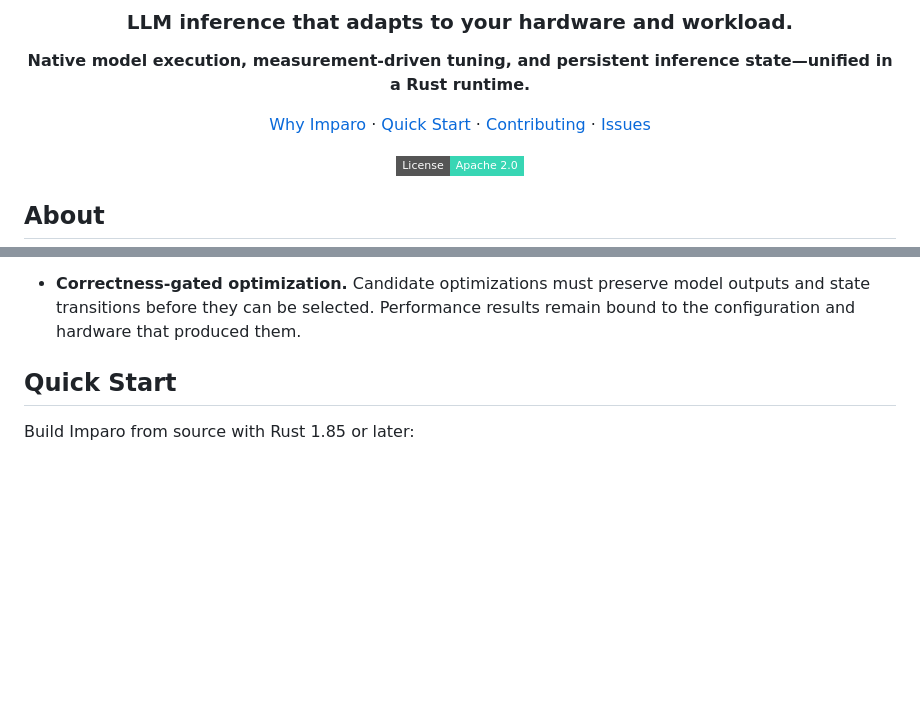
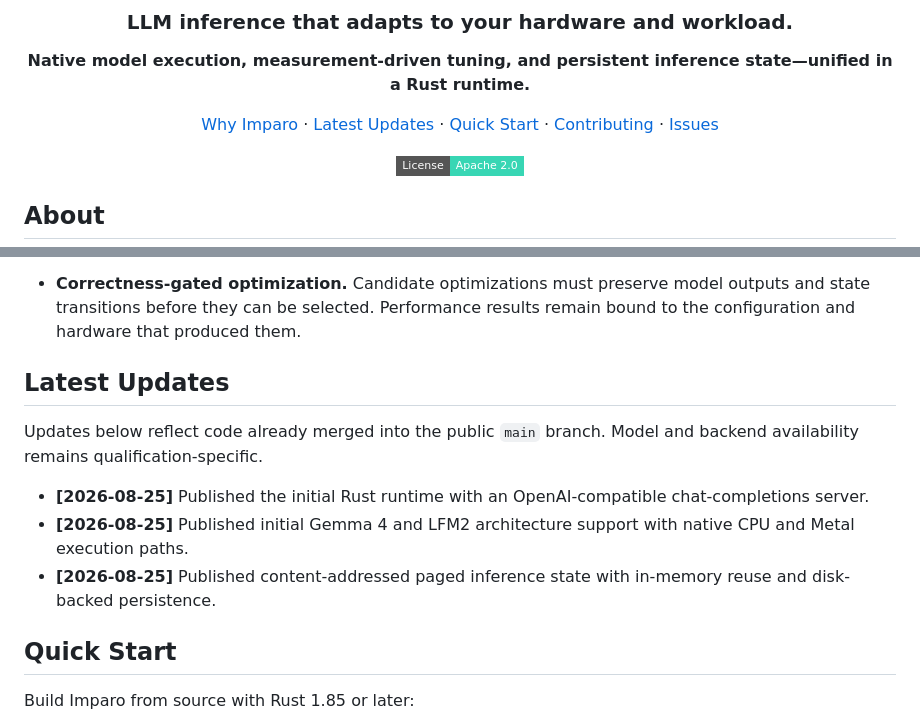
Before and after one commit to zeraix/imparo, a Markdown page: README.md, 2 parts joined by grey strips. Rendered like a GitHub page; badges without logos; blank space fills up the shorter version.

Commit message:
docs: add public development updates

```diff
--- a/README.md
+++ b/README.md
@@ -7,6 +7,7 @@
 **Native model execution, measurement-driven tuning, and persistent inference state—unified in a Rust runtime.**
 
 [Why Imparo](#why-imparo) ·
+[Latest Updates](#latest-updates) ·
 [Quick Start](#quick-start) ·
 [Contributing](#contributing) ·
 [Issues](https://github.com/zeraix/imparo/issues)
@@ -50,6 +51,18 @@ shape—from short decode steps to long prefills and repeated-prefix workloads.
 - **Correctness-gated optimization.** Candidate optimizations must preserve
   model outputs and state transitions before they can be selected. Performance
   results remain bound to the configuration and hardware that produced them.
+
+## Latest Updates
+
+Updates below reflect code already merged into the public `main` branch.
+Model and backend availability remains qualification-specific.
+
+- **[2026-08-25]** Published the initial Rust runtime with an OpenAI-compatible
+  chat-completions server.
+- **[2026-08-25]** Published initial Gemma 4 and LFM2 architecture support with
+  native CPU and Metal execution paths.
+- **[2026-08-25]** Published content-addressed paged inference state with
+  in-memory reuse and disk-backed persistence.
 
 ## Quick Start
 
```
